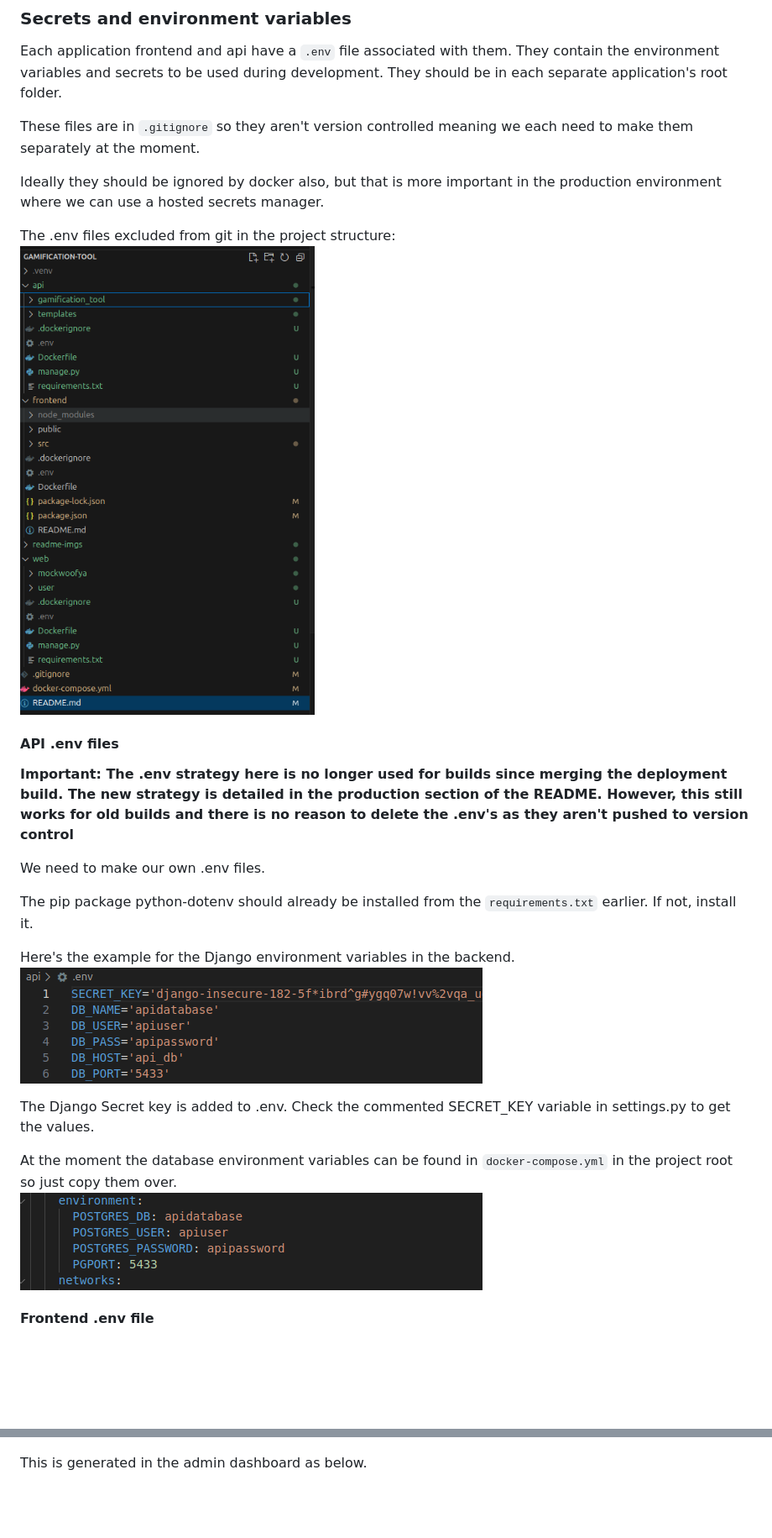
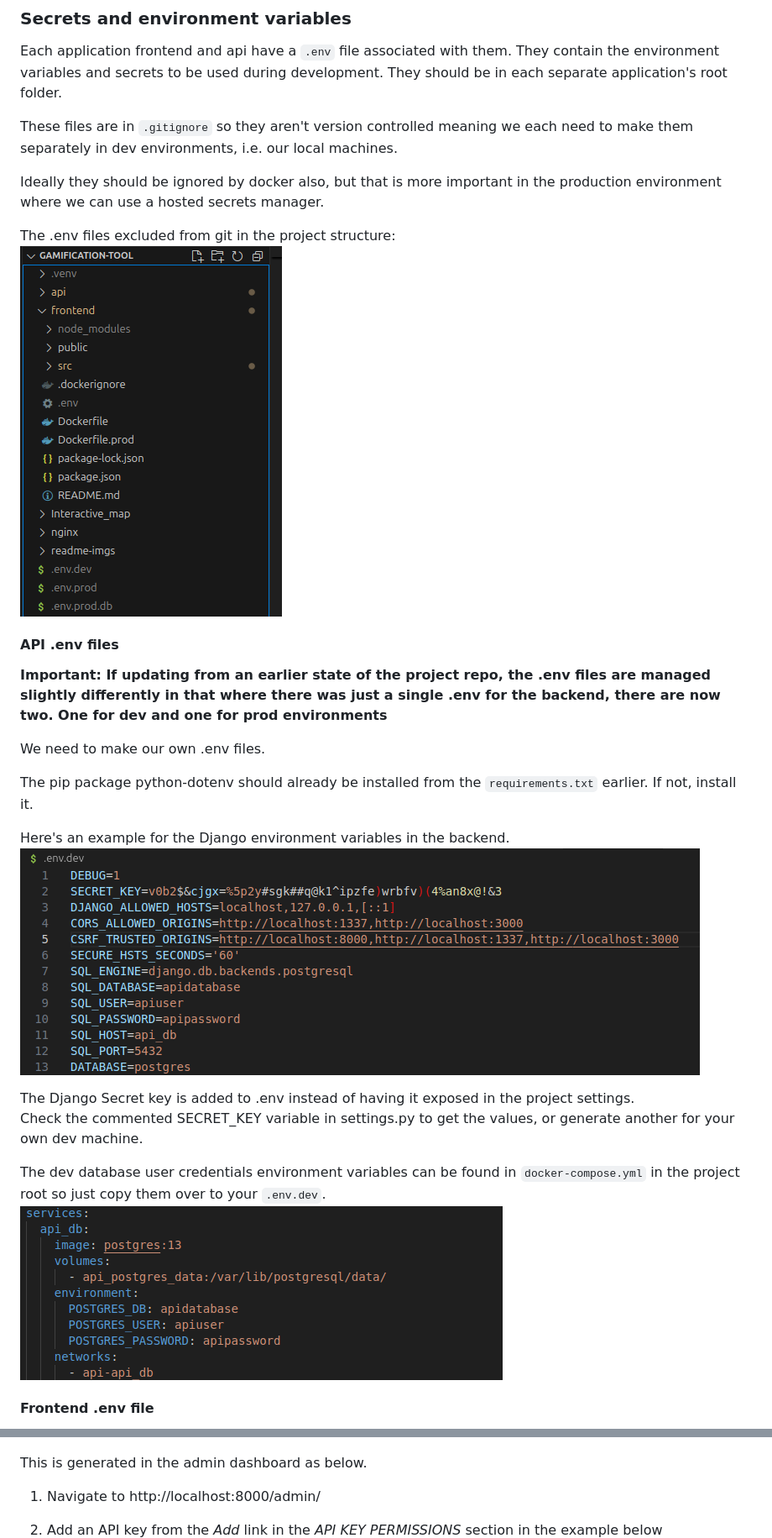
Before and after one commit to MK-467-Woofya/gamification-tool, a Markdown page: README.md, 2 parts joined by grey strips. Shown: that part at 84% size. GitHub-like rendering; pictures changed too: readme-imgs/env-2.png, readme-imgs/proj-structure-1.png; blank space fills up the shorter version.

Commit message:
updated readme to reflect deployment, as well as update readability of the project setup. And reverted memory_game back to memory-game

```diff
--- a/README.md
+++ b/README.md
@@ -107,7 +117,7 @@ With this set up, we should be able to begin developing locally. But we can't ru
 ### Secrets and environment variables
 Each application frontend and api have a `.env` file associated with them. They contain the environment variables and secrets to be used during development. They should be in each separate application's root folder.
 
-These files are in `.gitignore` so they aren't version controlled meaning we each need to make them separately at the moment.
+These files are in `.gitignore` so they aren't version controlled meaning we each need to make them separately in dev environments, i.e. our local machines.
 
 Ideally they should be ignored by docker also, but that is more important in the production environment where we can use a hosted secrets manager.
 
@@ -115,18 +125,19 @@ The .env files excluded from git in the project structure:
 ![alt text](readme-imgs/proj-structure-1.png)
 
 #### API .env files
-__Important: The .env strategy here is no longer used for builds since merging the deployment build. The new strategy is detailed in the production section of the README. However, this still works for old builds and there is no reason to delete the .env's as they aren't pushed to version control__
+__Important: If updating from an earlier state of the project repo, the .env files are managed slightly differently in that where there was just a single .env for the backend, there are now two. One for dev and one for prod environments__
 
 We need to make our own .env files.
 
 The pip package python-dotenv should already be installed from the `requirements.txt` earlier. If not, install it.
 
-Here's the example for the Django environment variables in the backend.
-![alt text](readme-imgs/env-1.png)
+Here's an example for the Django environment variables in the backend.
+![alt text](readme-imgs/env-dev-1.png)
 
-The Django Secret key is added to .env. Check the commented SECRET_KEY variable in settings.py to get the values.
+The Django Secret key is added to .env instead of having it exposed in the project settings.
+Check the commented SECRET_KEY variable in settings.py to get the values, or generate another for your own dev machine.
 
-At the moment the database environment variables can be found in `docker-compose.yml` in the project root so just copy them over.
+The dev database user credentials environment variables can be found in `docker-compose.yml` in the project root so just copy them over to your `.env.dev`.
 ![alt text](readme-imgs/env-2.png)
 
 #### Frontend .env file
@@ -218,5 +242,7 @@ All authorized requests require an API key - Gamification-Api-Key. This is the k
 ![alt text](readme-imgs/api-1.png)
 
 This is generated in the admin dashboard as below.
+1. Navigate to http://localhost:8000/admin/
+2. Add an API key from the *Add* link in the *API KEY PERMISSIONS* section in the example below
 ![alt text](readme-imgs/admin-1.png)
 
```
Also changed, not shown: other parts of README.md (+45 -15 lines), readme-imgs/admin-3.png (added), 4 other files.
